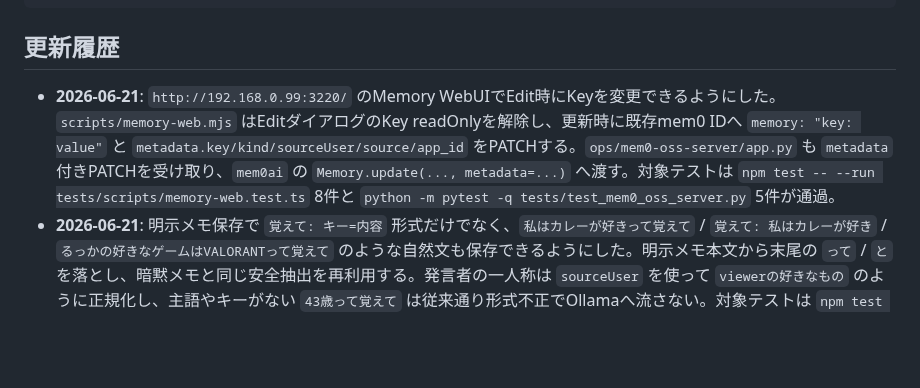
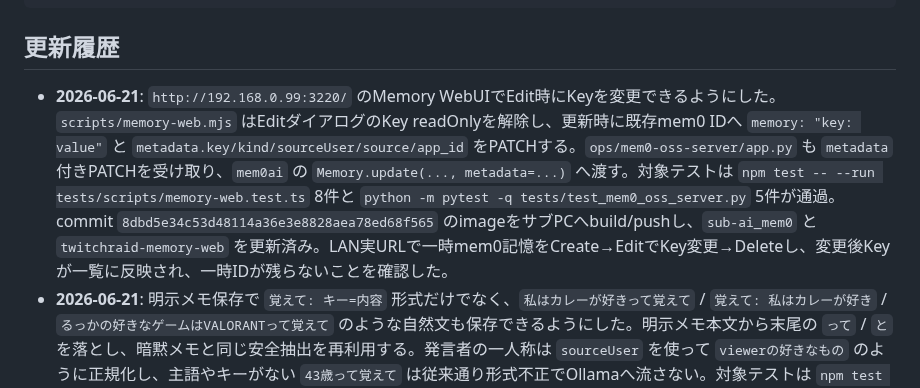
Before and after one commit to jinwktk/twitchRaid, a Markdown page: readme.md, the part around the change. Drawn GitHub-style; blank space fills up the shorter version.

Commit message:
Memory WebUI Key編集の本番反映を記録する

````diff
--- a/readme.md
+++ b/readme.md
@@ -350,7 +350,7 @@ internal-docs/
 ```
 
 ## 更新履歴
-- **2026-06-21**: `http://192.168.0.99:3220/` のMemory WebUIでEdit時にKeyを変更できるようにした。`scripts/memory-web.mjs` はEditダイアログのKey readOnlyを解除し、更新時に既存mem0 IDへ `memory: "key: value"` と `metadata.key/kind/sourceUser/source/app_id` をPATCHする。`ops/mem0-oss-server/app.py` も `metadata` 付きPATCHを受け取り、`mem0ai` の `Memory.update(..., metadata=...)` へ渡す。対象テストは `npm test -- --run tests/scripts/memory-web.test.ts` 8件と `python -m pytest -q tests/test_mem0_oss_server.py` 5件が通過。
+- **2026-06-21**: `http://192.168.0.99:3220/` のMemory WebUIでEdit時にKeyを変更できるようにした。`scripts/memory-web.mjs` はEditダイアログのKey readOnlyを解除し、更新時に既存mem0 IDへ `memory: "key: value"` と `metadata.key/kind/sourceUser/source/app_id` をPATCHする。`ops/mem0-oss-server/app.py` も `metadata` 付きPATCHを受け取り、`mem0ai` の `Memory.update(..., metadata=...)` へ渡す。対象テストは `npm test -- --run tests/scripts/memory-web.test.ts` 8件と `python -m pytest -q tests/test_mem0_oss_server.py` 5件が通過。commit `8dbd5e34c53d48114a36e3e8828aea78ed68f565` のimageをサブPCへbuild/pushし、`sub-ai_mem0` と `twitchraid-memory-web` を更新済み。LAN実URLで一時mem0記憶をCreate→EditでKey変更→Deleteし、変更後Keyが一覧に反映され、一時IDが残らないことを確認した。
 - **2026-06-21**: 明示メモ保存で `覚えて: キー=内容` 形式だけでなく、`私はカレーが好きって覚えて` / `覚えて: 私はカレーが好き` / `るっかの好きなゲームはVALORANTって覚えて` のような自然文も保存できるようにした。明示メモ本文から末尾の `って` / `と` を落とし、暗黙メモと同じ安全抽出を再利用する。発言者の一人称は `sourceUser` を使って `viewerの好きなもの` のように正規化し、主語やキーがない `43歳って覚えて` は従来通り形式不正でOllamaへ流さない。対象テストは `npm test -- --run tests/commands/mention-chat-memory.test.ts tests/bot-mention-chat.test.ts` で67件通過。
 - **2026-06-21**: mem0移行後にWebUIへ出ていないSQLite記憶がBotで効いていたため、本番BotコンテナのSQLite active 4件をself-host mem0へ同期した。同期前はmem0 1件、SQLite active 4件で、既存1件をスキップし不足3件を保存した。1件は初回保存がtimeout扱いになったがmem0側では保存済みだったため、再試行でできた重複を1件削除し、最終的に `http://192.168.0.99:3220/api/memory?mode=list&limit=500` はmem0 total/activeとも4件になった。メモ本文やAPIキーはログ・文書へ残していない。
 - **2026-06-21**: 既存 `twitchRaid Memory` WebUIの内部データソースをSQLite正本からself-host Mem0 OSSへ切り替えた。`scripts/memory-web.mjs` は従来通り `127.0.0.1:3220` / `/api/memory` で動き、既定では `ssh sub` 経由でSUB AI Services内の `sub-ai_mem0` コンテナへ入り、APIキーを外へ出さずに一覧、semantic search、新規追加、本文更新、削除を行う。サブPC常駐版 `http://192.168.0.99:3220/` は `twitchraid-memory-web` serviceを `dokploy-network` に接続し、`http://mem0:8888` へdirect接続する構成へ更新した。検索欄に文字が残っていても `List` は通常一覧、`Semantic Search` だけsemantic searchとして扱う。`ops/mem0-oss-server/app.py` は管理用に `PATCH /memories/{id}` と `DELETE /memories/{id}` を追加した。mem0にはinactive状態がないため、旧SQLite画面のactive/inactive切替は廃止した
````
